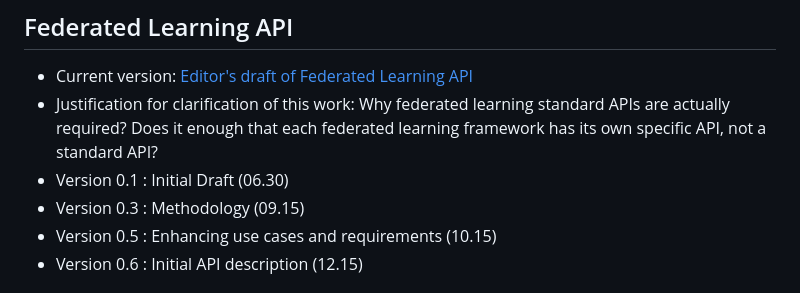
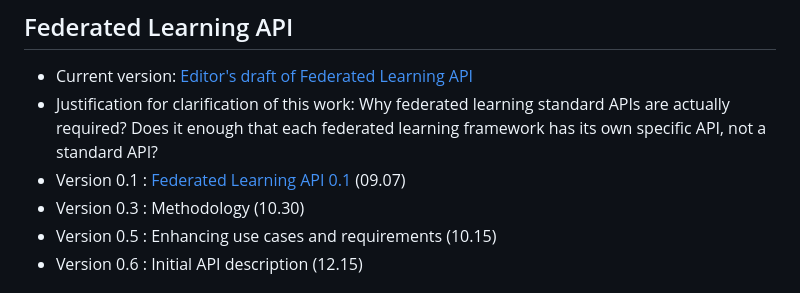
Before and after one commit to w3c/federated-learning-cg, a Markdown page: README.md, the part around the change. Drawn GitHub-style.

```diff
--- a/README.md
+++ b/README.md
@@ -11,8 +11,8 @@ The rough roadmap for FL CG is as follows:
 ## Federated Learning API
  * Current version: [Editor's draft of Federated Learning API](https://w3c.github.io/federated-learning-cg/reports/index.html)
  * Justification for clarification of this work: Why federated learning standard APIs are actually required? Does it enough that each federated learning framework has its own specific API, not a standard API?
- * Version 0.1 : Initial Draft (06.30)
- * Version 0.3 : Methodology (09.15)
+ * Version 0.1 : [Federated Learning API 0.1](https://w3c.github.io/federated-learning-cg/reports/index-0.1.html) (09.07)
+ * Version 0.3 : Methodology (10.30)
  * Version 0.5 : Enhancing use cases and requirements (10.15)
  * Version 0.6 : Initial API description (12.15)
 
```
